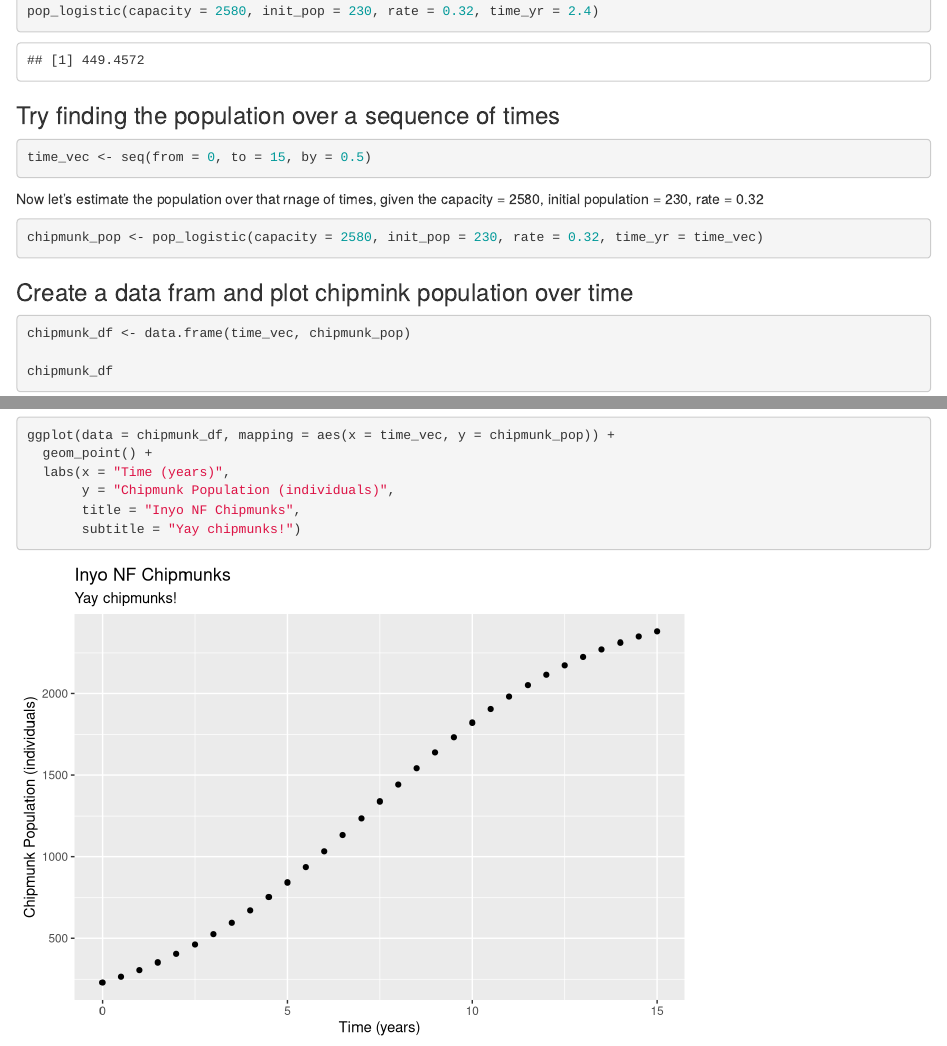
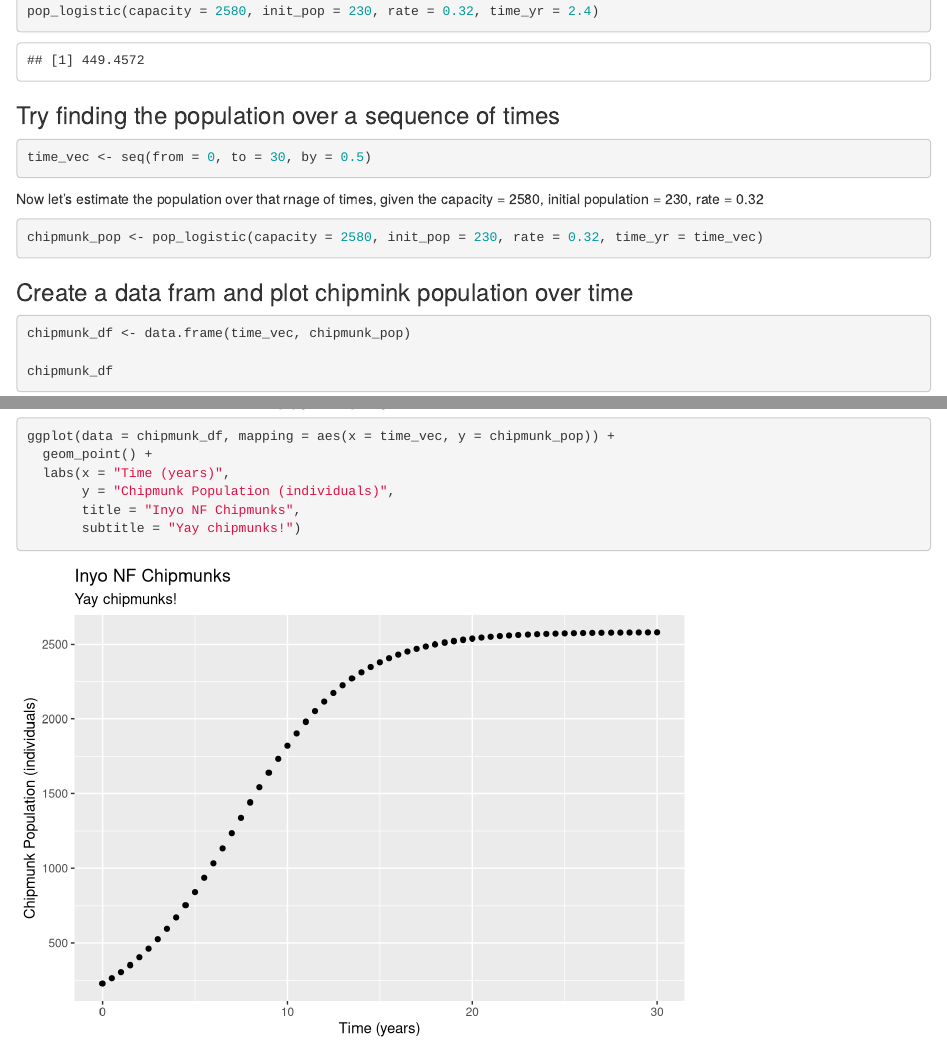
Before and after one commit to joedecesaro/day_1_interactive_sessions_2, an R Markdown document (day_1_interactive_session_2.Rmd): the page in a window 1100 px wide, from 1040 px down, and a second part further down, joined at a grey line. Rendered offline with R 4.5, knitr and Pandoc, with nearby package versions.

Commit message:
Updated time from 15 years to 30 years

````diff
--- a/day_1_interactive_session_2.Rmd
+++ b/day_1_interactive_session_2.Rmd
@@ -60,7 +60,7 @@
 ### Try finding the population over a sequence of times
 
 ```{r}
-time_vec <- seq(from = 0, to = 15, by = 0.5)
+time_vec <- seq(from = 0, to = 30, by = 0.5)
 ```
 
 Now let's estimate the population over that rnage of times, given the capacity = 2580, initial population = 230, rate = 0.32
````
Also changed, not shown: day_1_interactive_session_2.html.
